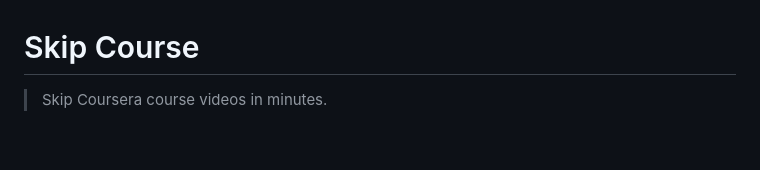
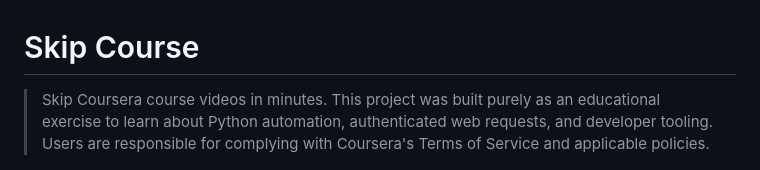
Before and after one commit to apurvaanand51/skip-course, a Markdown page: README.md, the part around the change. GitHub-like rendering; blank space fills up the shorter version.

Commit message:
education purpose only disclaimer

```diff
--- a/README.md
+++ b/README.md
@@ -1,6 +1,8 @@
 # Skip Course
 
 > Skip Coursera course videos in minutes.
+> This project was built purely as an educational exercise to learn about Python automation, authenticated web requests, and developer tooling. Users are responsible for complying with Coursera's Terms of Service and applicable policies.
+
 
 <p align="center">
   <img src="./web/img.png" width="900">
```
